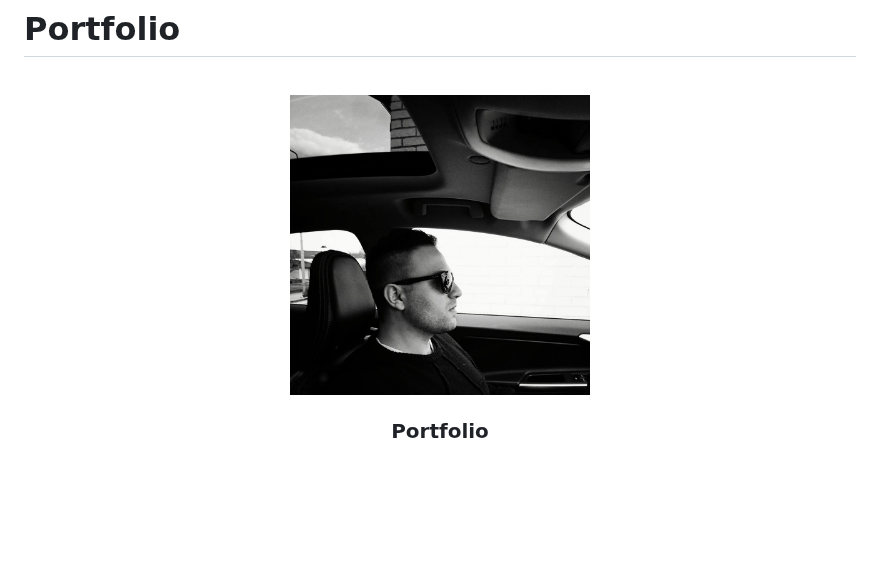
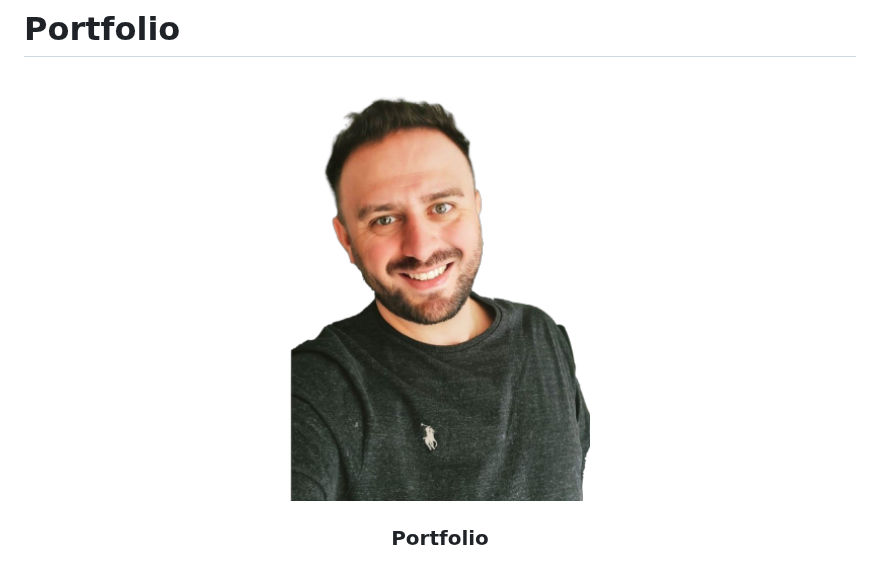
Before and after one commit to ChristianPredoianu/portfolio-latest, a Markdown page: README.md, the part around the change. Drawn GitHub-style; blank space fills up the shorter version.

```diff
--- a/README.md
+++ b/README.md
@@ -4,7 +4,7 @@
 <br />
 <p align="center">
   <a href="https://github.com/ChristianPredoianu/portfolio-latest">
-    <img src="/assets/christian.jpg" alt="Logo" width="300" height="200">
+    <img src="/assets/christian-predoianu.png" alt="Logo" width="300" height="200">
   </a>
 
   <h3 align="center">Portfolio</h3>
```
